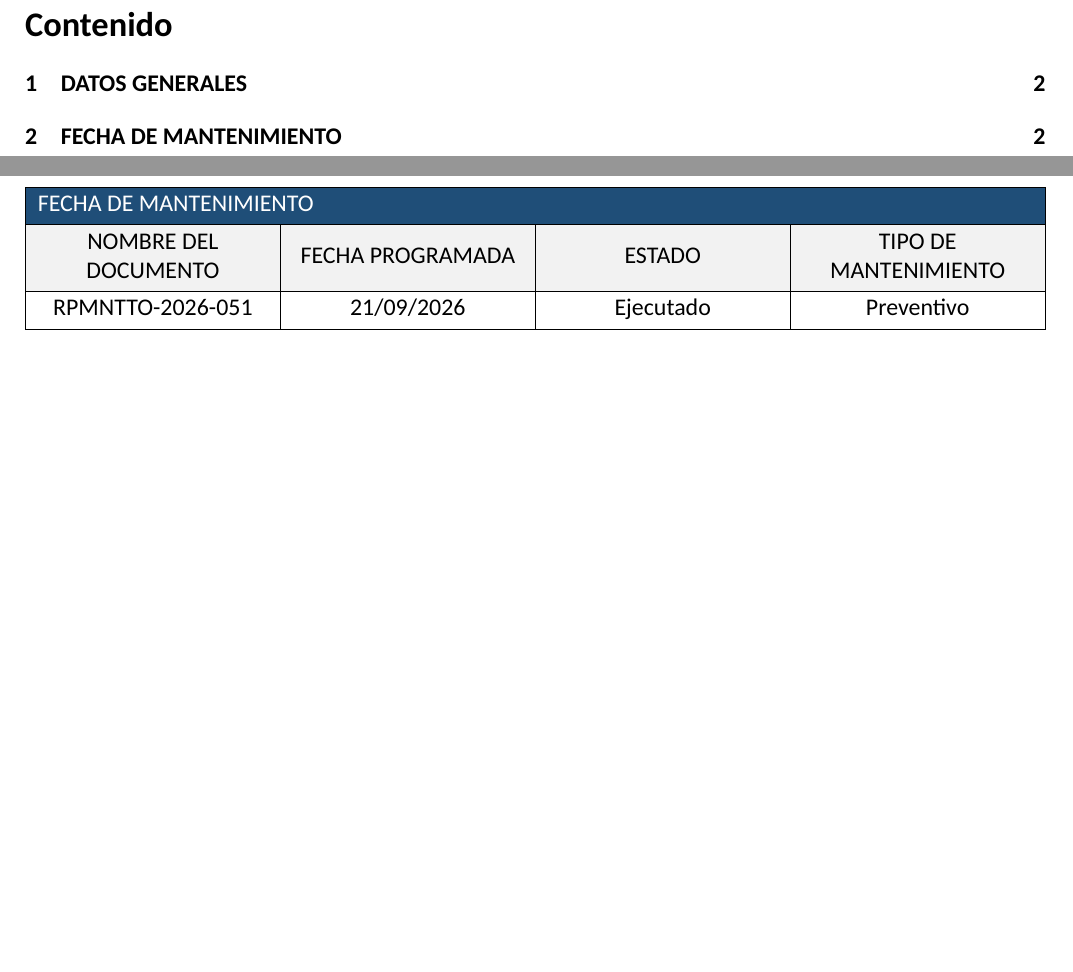
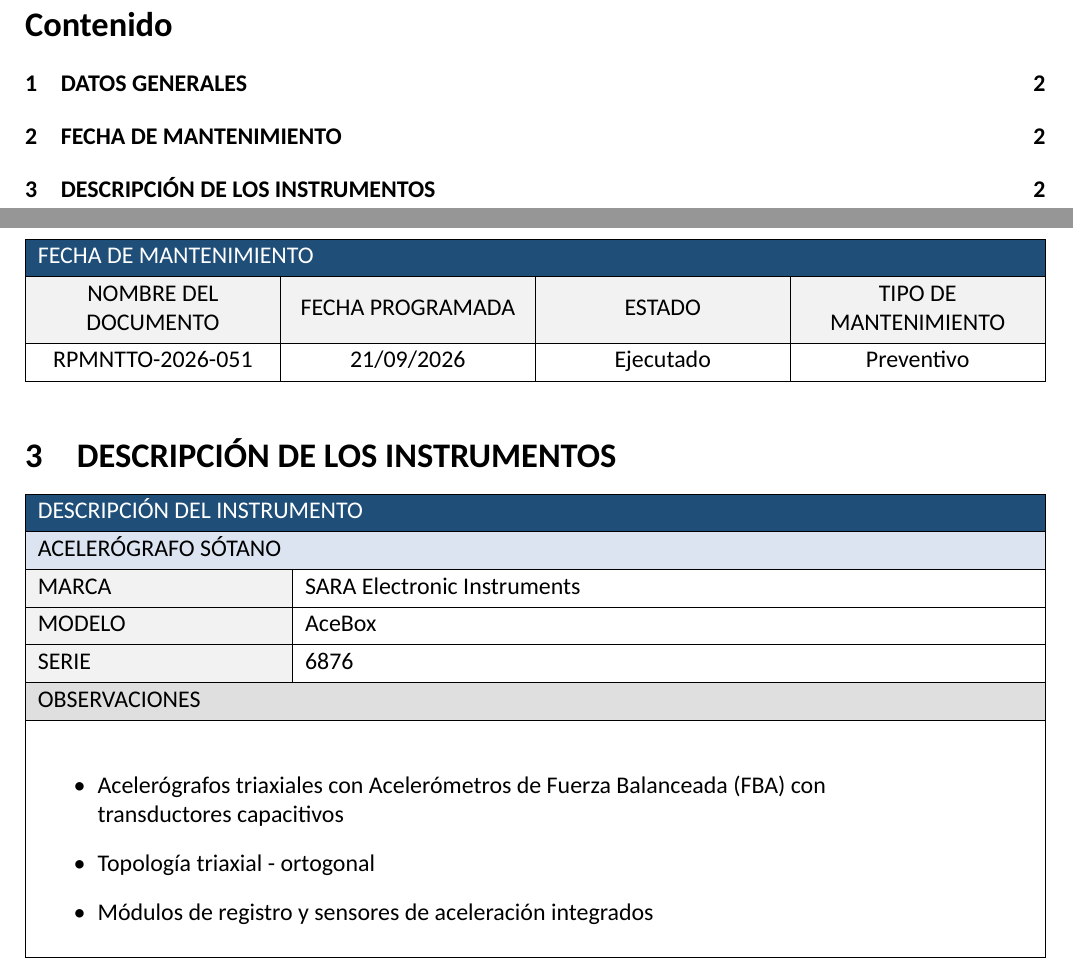
Before and after one commit to alterenton/RPMNTTO-Acelerografos, a LaTeX document (main.tex, which reads secciones/descripcion/so.tex): two parts of pages 2 and 3 of 3, joined at a grey line, cut so that both start at the same text, the shorter picture padded with empty space. Compiled offline with LuaLaTeX; a missing font is replaced by an installed copy or a similar font.

Commit message:
Descripcion en adelante

```diff
--- a/main.tex
+++ b/main.tex
@@ -17,6 +17,13 @@
     \section{FECHA DE MANTENIMIENTO}
     \input{secciones/fecha}
 
-    %
+    \section{DESCRIPCIÓN DE LOS INSTRUMENTOS}
+    \begin{luacode*}
+        if f.variables.descripcion.estaciones == "so" then
+            tex.print("\\input{secciones/descripcion/so}")
+        elseif f.variables.descripcion.estaciones == "soaz" then
+            tex.print("\\input{secciones/descripcion/soaz}")
+        end
+    \end{luacode*}
 
 \end{document}
--- /dev/null
+++ b/secciones/descripcion/so.tex
@@ -0,0 +1,21 @@
+\begin{longtblr}{
+		colspec = {
+			X[1,l]
+			X[3,l]
+		},
+		row{2} = {bg=SuCielo},
+		cell{3-5}{1} = {bg=gray!10},
+		row{Y} = {bg=gray!25}
+	}
+	\SetCell[r=1,c=2]{l} DESCRIPCIÓN DEL INSTRUMENTO \\
+	\SetCell[r=1,c=2]{l} ACELERÓGRAFO \MakeUppercase{\directlua{tex.print(f.variables.descripcion.sotano.ubicacion)}} \\
+	MARCA & \directlua{tex.print(f.variables.descripcion.sotano.marca)} \\
+	MODELO & \directlua{tex.print(f.variables.descripcion.sotano.modelo)} \\
+	SERIE & \directlua{tex.print(f.variables.descripcion.sotano.serie)} \\
+	\SetCell[r=1,c=2]{l} OBSERVACIONES \\
+	\SetCell[r=1,c=2]{l, 16cm} \begin{itemize}
+		\item Acelerógrafos triaxiales con \directlua{tex.print(f.variables.descripcion.sotano.tecnologia)} con transductores capacitivos
+		\item Topología triaxial - ortogonal
+		\item Módulos de registro y sensores de aceleración integrados
+	\end{itemize}
+\end{longtblr}
```
Also changed, not shown: secciones/descripcion/soaz.tex (added, +29 -0 lines), utilidades/preambulo.tex (+13 -0 lines), salida/main.pdf, 3 other files.
